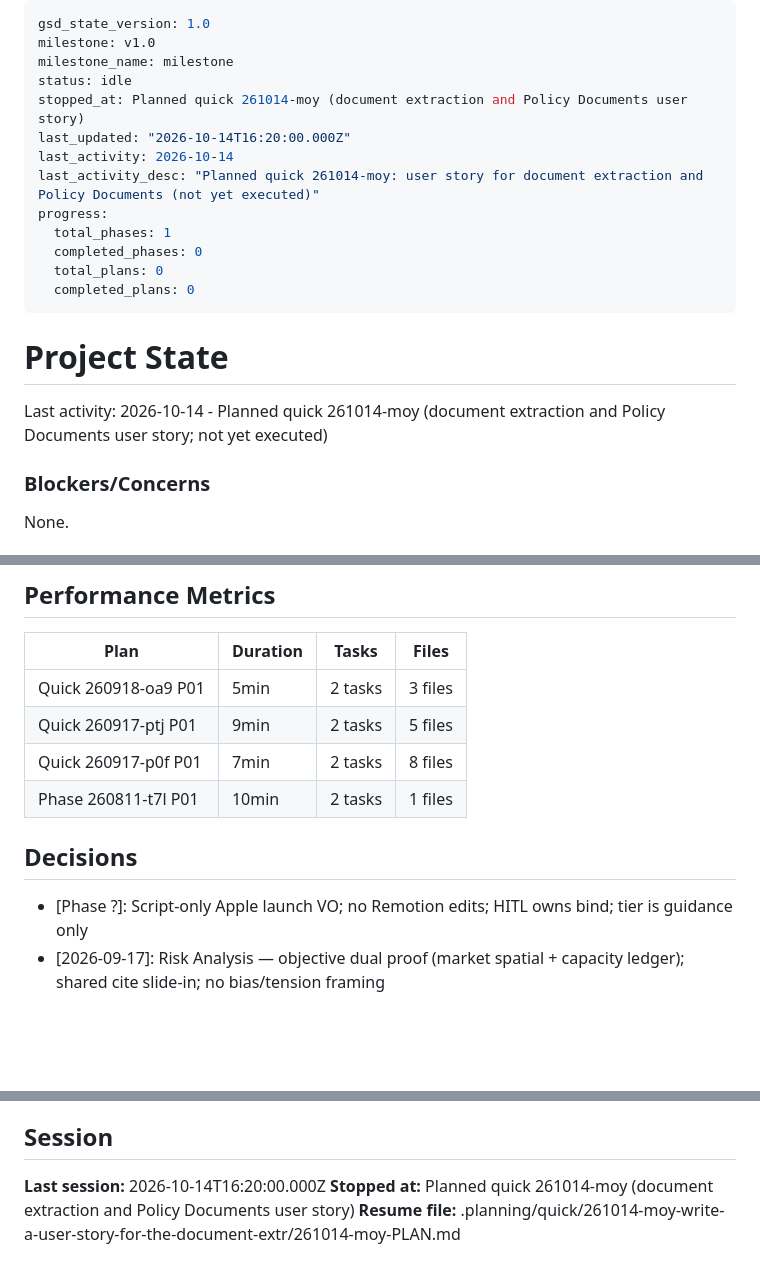
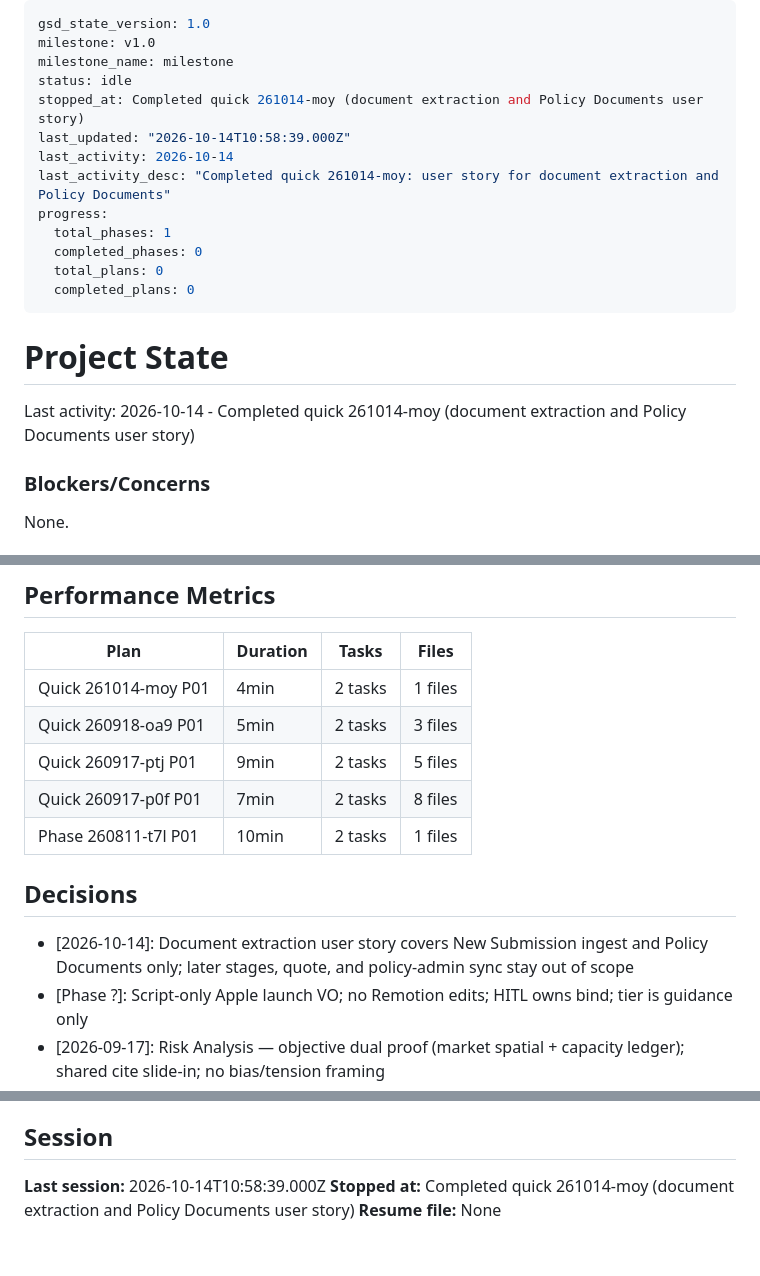
Before and after one commit to birlasoftdemo/cyber-uw, a Markdown page: .planning/STATE.md, 3 parts joined by grey strips. Drawn GitHub-style; blank space fills up the shorter version.

Commit message:
docs(quick-261014-moy): record the document extraction user story
Co-authored-by: Cursor <cursoragent@cursor.com>

```diff
--- a/.planning/STATE.md
+++ b/.planning/STATE.md
@@ -3,10 +3,10 @@ gsd_state_version: 1.0
 milestone: v1.0
 milestone_name: milestone
 status: idle
-stopped_at: Planned quick 261014-moy (document extraction and Policy Documents user story)
-last_updated: "2026-10-14T16:20:00.000Z"
+stopped_at: Completed quick 261014-moy (document extraction and Policy Documents user story)
+last_updated: "2026-10-14T10:58:39.000Z"
 last_activity: 2026-10-14
-last_activity_desc: "Planned quick 261014-moy: user story for document extraction and Policy Documents (not yet executed)"
+last_activity_desc: "Completed quick 261014-moy: user story for document extraction and Policy Documents"
 progress:
   total_phases: 1
   completed_phases: 0
@@ -16,7 +16,7 @@ progress:
 
 # Project State
 
-Last activity: 2026-10-14 - Planned quick 261014-moy (document extraction and Policy Documents user story; not yet executed)
+Last activity: 2026-10-14 - Completed quick 261014-moy (document extraction and Policy Documents user story)
 
 ### Blockers/Concerns
 
@@ -51,6 +52,7 @@ None.
 
 | Plan | Duration | Tasks | Files |
 |------|----------|-------|-------|
+| Quick 261014-moy P01 | 4min | 2 tasks | 1 files |
 | Quick 260918-oa9 P01 | 5min | 2 tasks | 3 files |
 | Quick 260917-ptj P01 | 9min | 2 tasks | 5 files |
 | Quick 260917-p0f P01 | 7min | 2 tasks | 8 files |
@@ -58,6 +60,7 @@ None.
 
 ## Decisions
 
+- [2026-10-14]: Document extraction user story covers New Submission ingest and Policy Documents only; later stages, quote, and policy-admin sync stay out of scope
 - [Phase ?]: Script-only Apple launch VO; no Remotion edits; HITL owns bind; tier is guidance only
 - [2026-09-17]: Risk Analysis — objective dual proof (market spatial + capacity ledger); shared cite slide-in; no bias/tension framing
 - [2026-09-17]: Risk Analysis desk ships Variant A: market comparative + capacity ledger + shared cite panel; copy locks applied
@@ -66,6 +69,6 @@ None.
 
 ## Session
 
-**Last session:** 2026-10-14T16:20:00.000Z
-**Stopped at:** Planned quick 261014-moy (document extraction and Policy Documents user story)
-**Resume file:** .planning/quick/261014-moy-write-a-user-story-for-the-document-extr/261014-moy-PLAN.md
+**Last session:** 2026-10-14T10:58:39.000Z
+**Stopped at:** Completed quick 261014-moy (document extraction and Policy Documents user story)
+**Resume file:** None
```
Also changed, not shown: other parts of .planning/STATE.md (+1 -0 lines), 1 other file.
